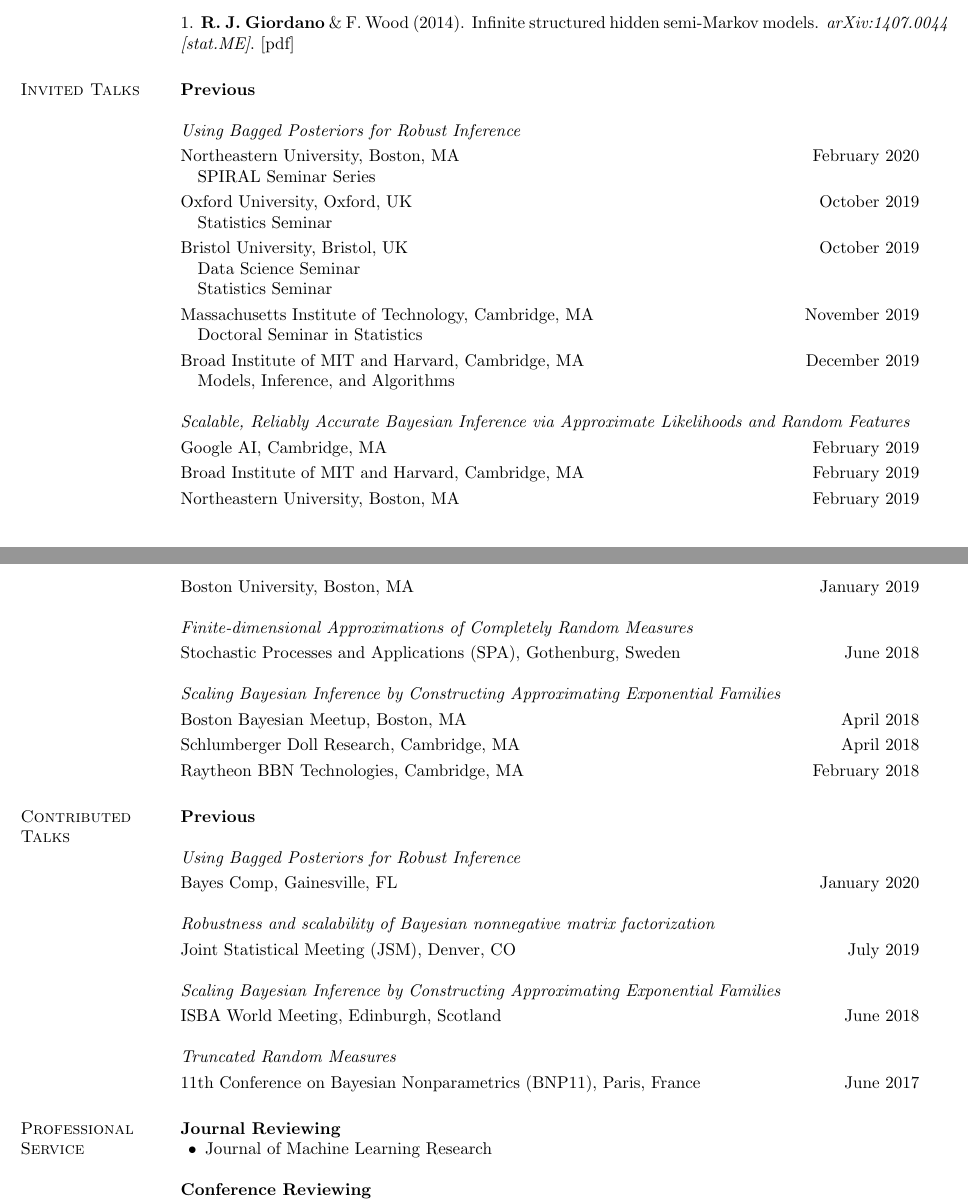
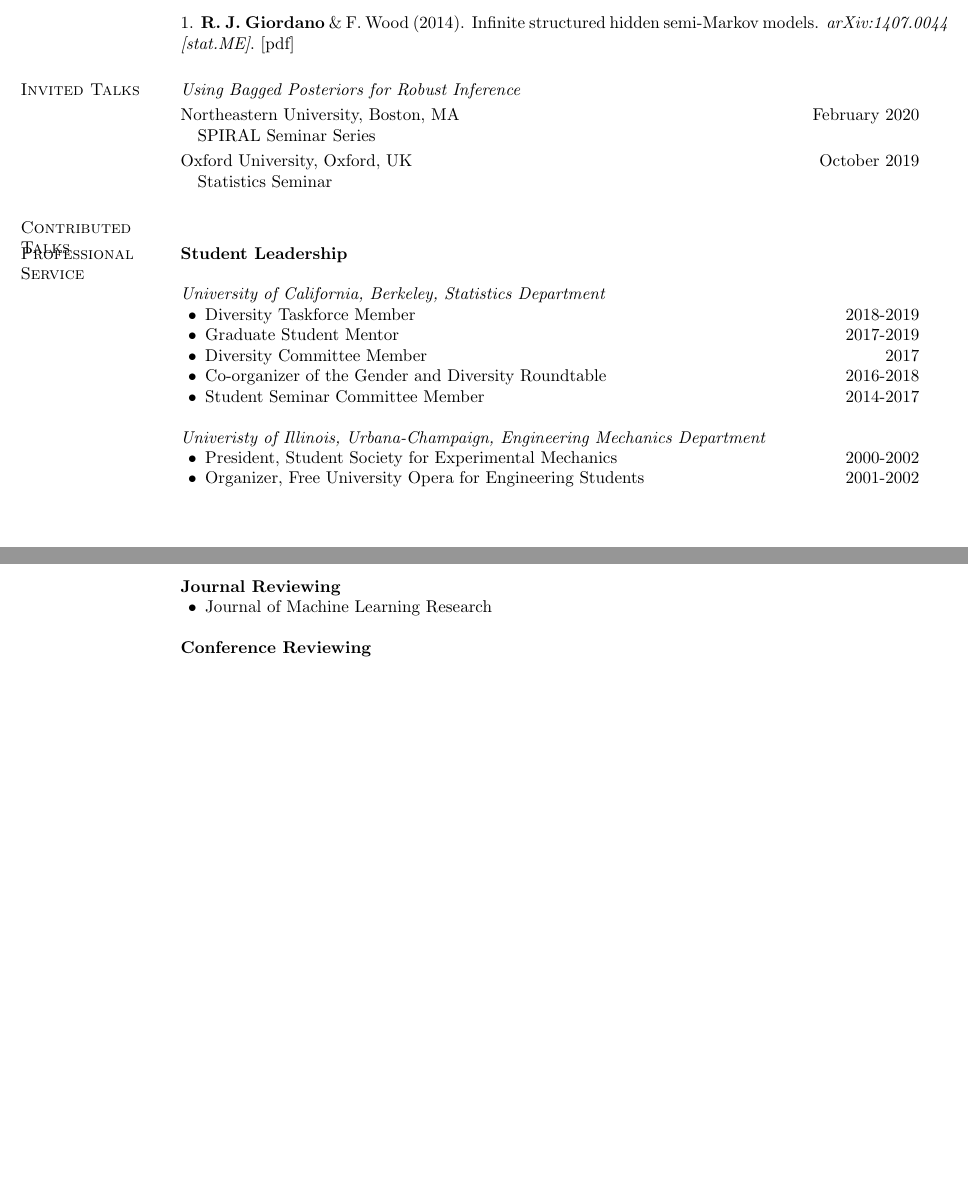
Before and after one commit to rgiordan/rgiordan.github.io, a LaTeX CV (notes/resume/ryan_giordano_academic_cv.tex): two parts of pages 2 and 3 of 3, joined at a grey line, cut so that both start at the same text, the shorter picture padded with empty space. Compiled offline with pdfLaTeX.

Commit message:
only papers left

```diff
--- a/notes/resume/ryan_giordano_academic_cv.tex
+++ b/notes/resume/ryan_giordano_academic_cv.tex
@@ -260,8 +260,6 @@ Infinite structured hidden semi-Markov models.
 
 \section{\sc Invited Talks}
 
-\textbf{Previous}
-
 \emph{Using Bagged Posteriors for Robust Inference}
 
 \begin{talkgroup}
@@ -270,51 +268,6 @@ SPIRAL Seminar Series
 
 Oxford University, Oxford, UK \hfill October 2019 \\
 Statistics Seminar
-
-Bristol University, Bristol, UK \hfill October 2019 \\
-Data Science Seminar \\
-Statistics Seminar
-
-Massachusetts Institute of Technology, Cambridge, MA  \hfill November 2019 \\
-Doctoral Seminar in Statistics
-
-Broad Institute of MIT and Harvard, Cambridge, MA \hfill December 2019 \\
-Models, Inference, and Algorithms
-
-\end{talkgroup}
-
-\emph{Scalable, Reliably Accurate Bayesian Inference via Approximate Likelihoods and Random Features}
-
-\begin{talkgroup}
-Google AI, Cambridge, MA \hfill February 2019
-
-Broad Institute of MIT and Harvard, Cambridge, MA \hfill February 2019
-% Department of Electrical and Computer Engineering,
-
-Northeastern University, Boston, MA \hfill February 2019
-
-%\emph{Scalable, Reliably Accurate Bayesian Inference via Approximate Likelihoods and Random Features}
-%Department of Mathematics \& Statistics,
-Boston University, Boston, MA \hfill January 2019
-
-\end{talkgroup}
-
-\emph{Finite-dimensional Approximations of Completely Random Measures}
-
-\begin{talkgroup}
-Stochastic Processes and Applications (SPA), Gothenburg, Sweden \hfill June 2018
-
-\end{talkgroup}
-
-
-\emph{Scaling Bayesian Inference by Constructing Approximating Exponential Families}
-
-\begin{talkgroup}
-Boston Bayesian Meetup, Boston, MA \hfill April 2018
-
-Schlumberger Doll Research, Cambridge, MA \hfill April 2018
-
-Raytheon BBN Technologies, Cambridge, MA \hfill February 2018
 
 \end{talkgroup}
 
@@ -332,29 +285,25 @@ Raytheon BBN Technologies, Cambridge, MA \hfill February 2018
 
 
 
-\textbf{Previous}
+\section{\sc Professional Service}
 
-\emph{Using Bagged Posteriors for Robust Inference}
-\begin{talkgroup}
-Bayes Comp, Gainesville, FL \hfill January 2020
-\end{talkgroup}
+\textbf{Student Leadership}
 
-\emph{Robustness and scalability of Bayesian nonnegative matrix factorization}
-\begin{talkgroup}
-Joint Statistical Meeting (JSM), Denver, CO \hfill July 2019
-\end{talkgroup}
+{\em University of California, Berkeley, Statistics Department}
+\begin{list2}
+    \item Diversity Taskforce Member \hfill 2018-2019
+    \item Graduate Student Mentor \hfill 2017-2019
+    \item Diversity Committee Member  \hfill 2017
+    \item Co-organizer of the Gender and Diversity Roundtable \hfill 2016-2018
+    \item Student Seminar Committee Member \hfill 2014-2017
+\end{list2}
 
-\emph{Scaling Bayesian Inference by Constructing Approximating Exponential Families}
-\begin{talkgroup}
-ISBA World Meeting, Edinburgh, Scotland \hfill June 2018
-\end{talkgroup}
+{\em Univeristy of Illinois, Urbana-Champaign, Engineering Mechanics Department}
+\begin{list2}
+    \item President, Student Society for Experimental Mechanics \hfill 2000-2002
+    \item Organizer, Free University Opera for Engineering Students \hfill 2001-2002
+\end{list2}
 
-\emph{Truncated Random Measures}
-\begin{talkgroup}
-11th Conference on Bayesian Nonparametrics (BNP11), Paris, France \hfill June 2017
-\end{talkgroup}
-
-\section{\sc Professional Service}
 
 \textbf{Journal Reviewing}
 \begin{list2}
```
Also changed, not shown: notes/resume/ryan_giordano_academic_cv.pdf, 1 other file.
